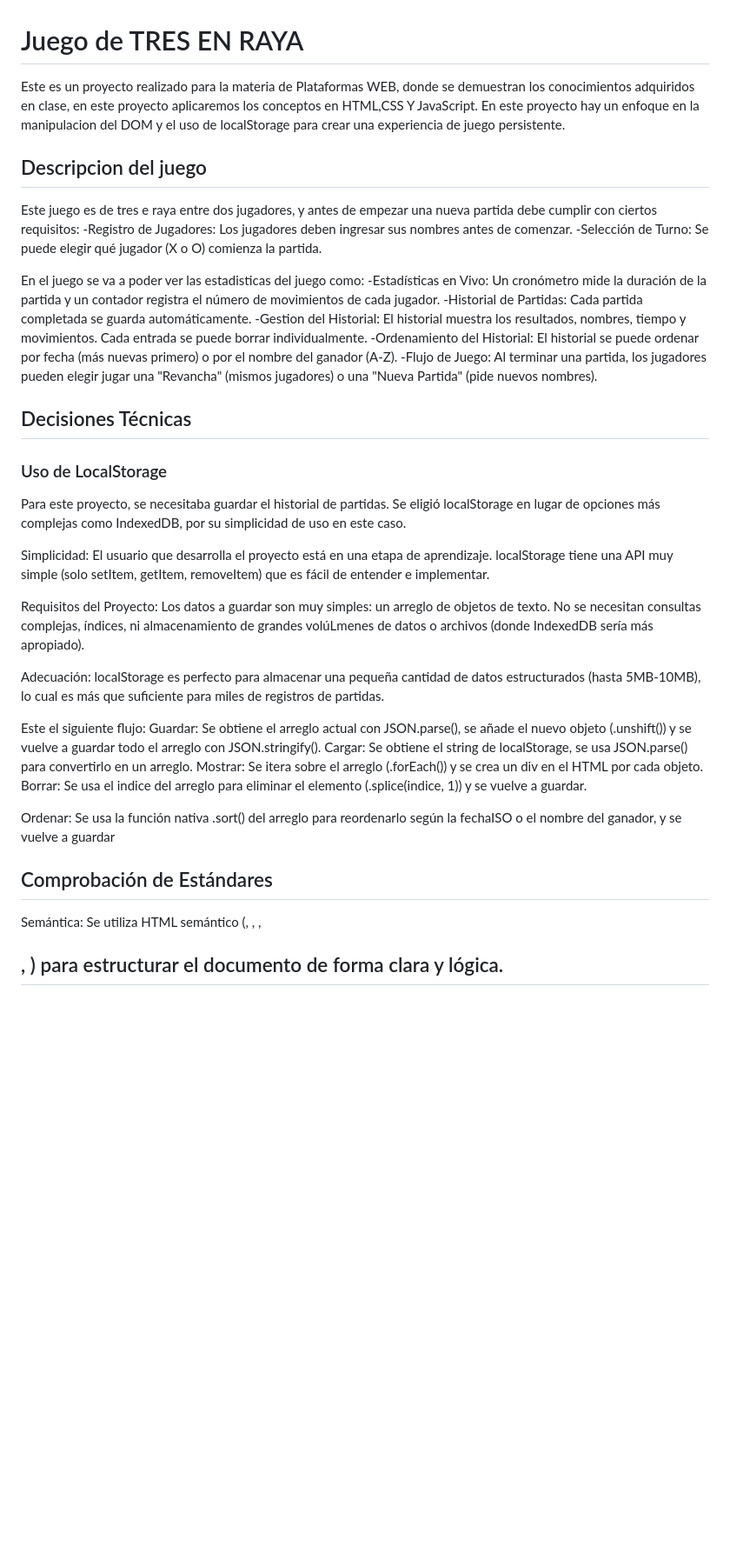
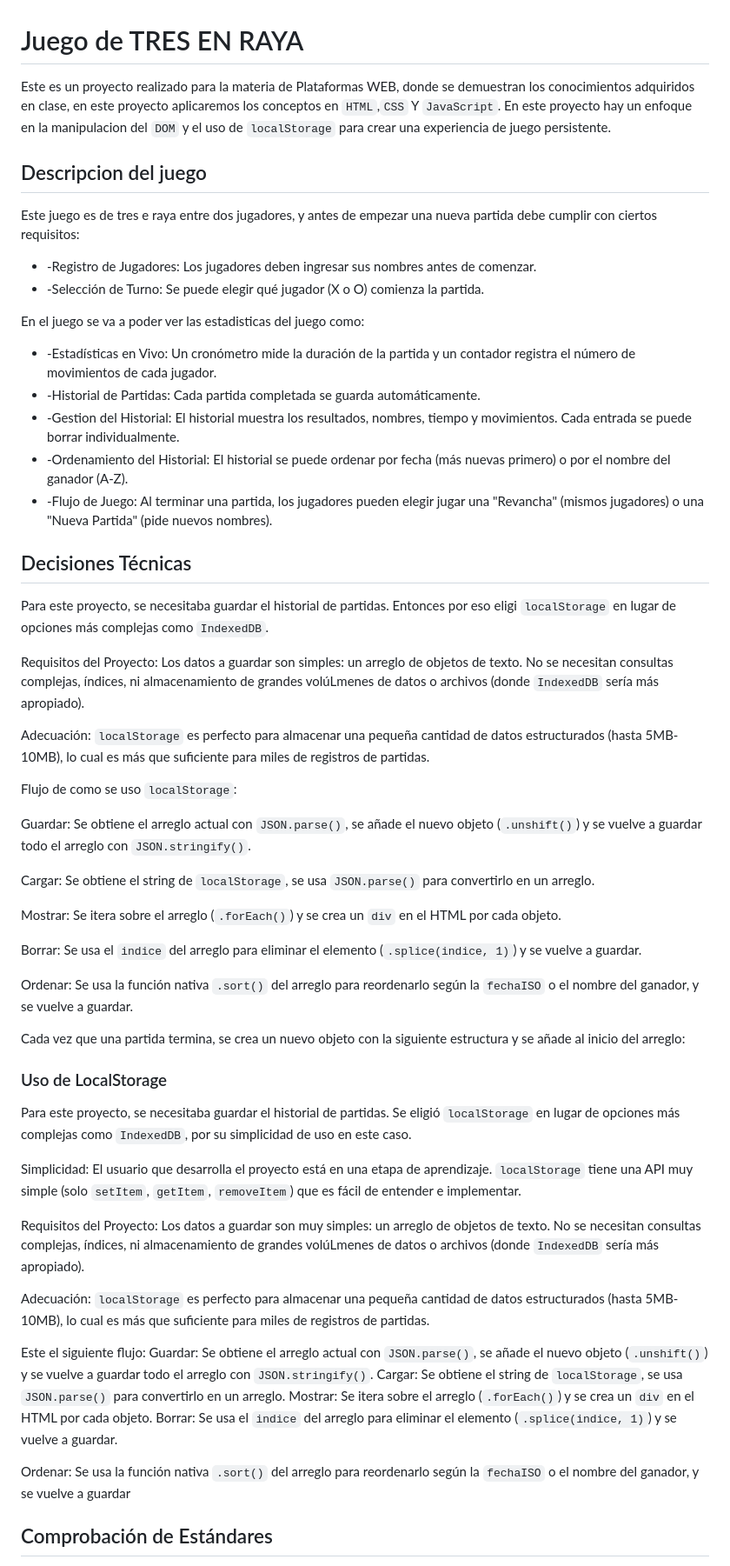
Before and after one commit to FernandoMejia19/tres-en-raya, a Markdown page: README.md, the part around the change printed below. Shown: that part at 87% size. Rendered like a GitHub page; blank space fills up the shorter version.

Commit message:
Readme corregido

```diff
--- a/README.md
+++ b/README.md
@@ -1,34 +1,55 @@
 # Juego de TRES EN RAYA
-Este es un proyecto realizado para la materia de Plataformas WEB, donde se demuestran los conocimientos adquiridos en clase, en este proyecto aplicaremos los conceptos en HTML,CSS Y JavaScript. En este proyecto hay un enfoque en la manipulacion del DOM y el uso de localStorage para crear una experiencia de juego persistente.
+Este es un proyecto realizado para la materia de Plataformas WEB, donde se demuestran los conocimientos adquiridos en clase, en este proyecto aplicaremos los conceptos en `HTML`,`CSS` Y `JavaScript`. En este proyecto hay un enfoque en la manipulacion del `DOM` y el uso de `localStorage` para crear una experiencia de juego persistente.
+
 ## Descripcion del juego
 Este juego es de tres e raya entre dos jugadores, y antes de empezar una nueva partida debe cumplir con ciertos requisitos:
--Registro de Jugadores: Los jugadores deben ingresar sus nombres antes de comenzar.
--Selección de Turno: Se puede elegir qué jugador (X o O) comienza la partida.
+* -Registro de Jugadores: Los jugadores deben ingresar sus nombres antes de comenzar.
+* -Selección de Turno: Se puede elegir qué jugador (X o O) comienza la partida.
 
 En el juego se va a poder ver las estadisticas del juego como:
--Estadísticas en Vivo: Un cronómetro mide la duración de la partida y un contador registra el número de movimientos de cada jugador.
--Historial de Partidas: Cada partida completada se guarda automáticamente.
--Gestion del Historial: El historial muestra los resultados, nombres, tiempo y movimientos. Cada entrada se puede borrar individualmente.
--Ordenamiento del Historial: El historial se puede ordenar por fecha (más nuevas primero) o por el nombre del ganador (A-Z).
--Flujo de Juego: Al terminar una partida, los jugadores pueden elegir jugar una "Revancha" (mismos jugadores) o una "Nueva Partida" (pide nuevos nombres).
+* -Estadísticas en Vivo: Un cronómetro mide la duración de la partida y un contador registra el número de movimientos de cada jugador.
+* -Historial de Partidas: Cada partida completada se guarda automáticamente.
+* -Gestion del Historial: El historial muestra los resultados, nombres, tiempo y movimientos. Cada entrada se puede borrar individualmente.
+* -Ordenamiento del Historial: El historial se puede ordenar por fecha (más nuevas primero) o por el nombre del ganador (A-Z).
+* -Flujo de Juego: Al terminar una partida, los jugadores pueden elegir jugar una "Revancha" (mismos jugadores) o una "Nueva Partida" (pide nuevos nombres).
+
 ## Decisiones Técnicas
+Para este proyecto, se necesitaba guardar el historial de partidas. Entonces por eso eligi `localStorage` en lugar de opciones más complejas como `IndexedDB`.
+
+Requisitos del Proyecto: Los datos a guardar son simples: un arreglo de objetos de texto. No se necesitan consultas complejas, índices, ni almacenamiento de grandes volúLmenes de datos o archivos (donde `IndexedDB` sería más apropiado).
+
+Adecuación: `localStorage` es perfecto para almacenar una pequeña cantidad de datos estructurados (hasta 5MB-10MB), lo cual es más que suficiente para miles de registros de partidas.
+
+Flujo de como se uso `localStorage`:
+
+Guardar: Se obtiene el arreglo actual con `JSON.parse()`, se añade el nuevo objeto (`.unshift()`) y se vuelve a guardar todo el arreglo con `JSON.stringify()`.
+
+Cargar: Se obtiene el string de `localStorage`, se usa `JSON.parse()` para convertirlo en un arreglo.
+
+Mostrar: Se itera sobre el arreglo (`.forEach()`) y se crea un `div` en el HTML por cada objeto.
+
+Borrar: Se usa el `indice` del arreglo para eliminar el elemento (`.splice(indice, 1)`) y se vuelve a guardar.
+
+Ordenar: Se usa la función nativa `.sort()` del arreglo para reordenarlo según la `fechaISO` o el nombre del ganador, y se vuelve a guardar.
+
+Cada vez que una partida termina, se crea un nuevo objeto con la siguiente estructura y se añade al inicio del arreglo:
+
 ### Uso de LocalStorage
-Para este proyecto, se necesitaba guardar el historial de partidas. Se eligió localStorage en lugar de opciones más complejas como IndexedDB, por su simplicidad de uso en este caso.
+Para este proyecto, se necesitaba guardar el historial de partidas. Se eligió `localStorage` en lugar de opciones más complejas como `IndexedDB`, por su simplicidad de uso en este caso.
 
-Simplicidad: El usuario que desarrolla el proyecto está en una etapa de aprendizaje. localStorage tiene una API muy simple (solo setItem, getItem, removeItem) que es fácil de entender e implementar.
+Simplicidad: El usuario que desarrolla el proyecto está en una etapa de aprendizaje. `localStorage` tiene una API muy simple (solo `setItem`, `getItem`, `removeItem`) que es fácil de entender e implementar.
 
-Requisitos del Proyecto: Los datos a guardar son muy simples: un arreglo de objetos de texto. No se necesitan consultas complejas, índices, ni almacenamiento de grandes volúLmenes de datos o archivos (donde IndexedDB sería más apropiado).
+Requisitos del Proyecto: Los datos a guardar son muy simples: un arreglo de objetos de texto. No se necesitan consultas complejas, índices, ni almacenamiento de grandes volúLmenes de datos o archivos (donde `IndexedDB` sería más apropiado).
 
-Adecuación: localStorage es perfecto para almacenar una pequeña cantidad de datos estructurados (hasta 5MB-10MB), lo cual es más que suficiente para miles de registros de partidas.
+Adecuación: `localStorage` es perfecto para almacenar una pequeña cantidad de datos estructurados (hasta 5MB-10MB), lo cual es más que suficiente para miles de registros de partidas.
 
 Este el siguiente flujo:
-Guardar: Se obtiene el arreglo actual con JSON.parse(), se añade el nuevo objeto (.unshift()) y se vuelve a guardar todo el arreglo con JSON.stringify().
-Cargar: Se obtiene el string de localStorage, se usa JSON.parse() para convertirlo en un arreglo.
-Mostrar: Se itera sobre el arreglo (.forEach()) y se crea un div en el HTML por cada objeto.
-Borrar: Se usa el indice del arreglo para eliminar el elemento (.splice(indice, 1)) y se vuelve a guardar.
+Guardar: Se obtiene el arreglo actual con `JSON.parse()`, se añade el nuevo objeto (`.unshift()`) y se vuelve a guardar todo el arreglo con `JSON.stringify()`.
+Cargar: Se obtiene el string de `localStorage`, se usa `JSON.parse()` para convertirlo en un arreglo.
+Mostrar: Se itera sobre el arreglo (`.forEach()`) y se crea un `div` en el HTML por cada objeto.
+Borrar: Se usa el `indice` del arreglo para eliminar el elemento (`.splice(indice, 1)`) y se vuelve a guardar.
 
-Ordenar: Se usa la función nativa .sort() del arreglo para reordenarlo según la fechaISO o el nombre del ganador, y se vuelve a guardar
+Ordenar: Se usa la función nativa `.sort()` del arreglo para reordenarlo según la `fechaISO` o el nombre del ganador, y se vuelve a guardar
 
 ## Comprobación de Estándares
-Semántica: Se utiliza HTML semántico (<header>, <section>, <footer>, <h2>, <label>) para estructurar el documento de forma clara y lógica.
 
```
Also changed, not shown: other parts of README.md (+3 -3 lines).
